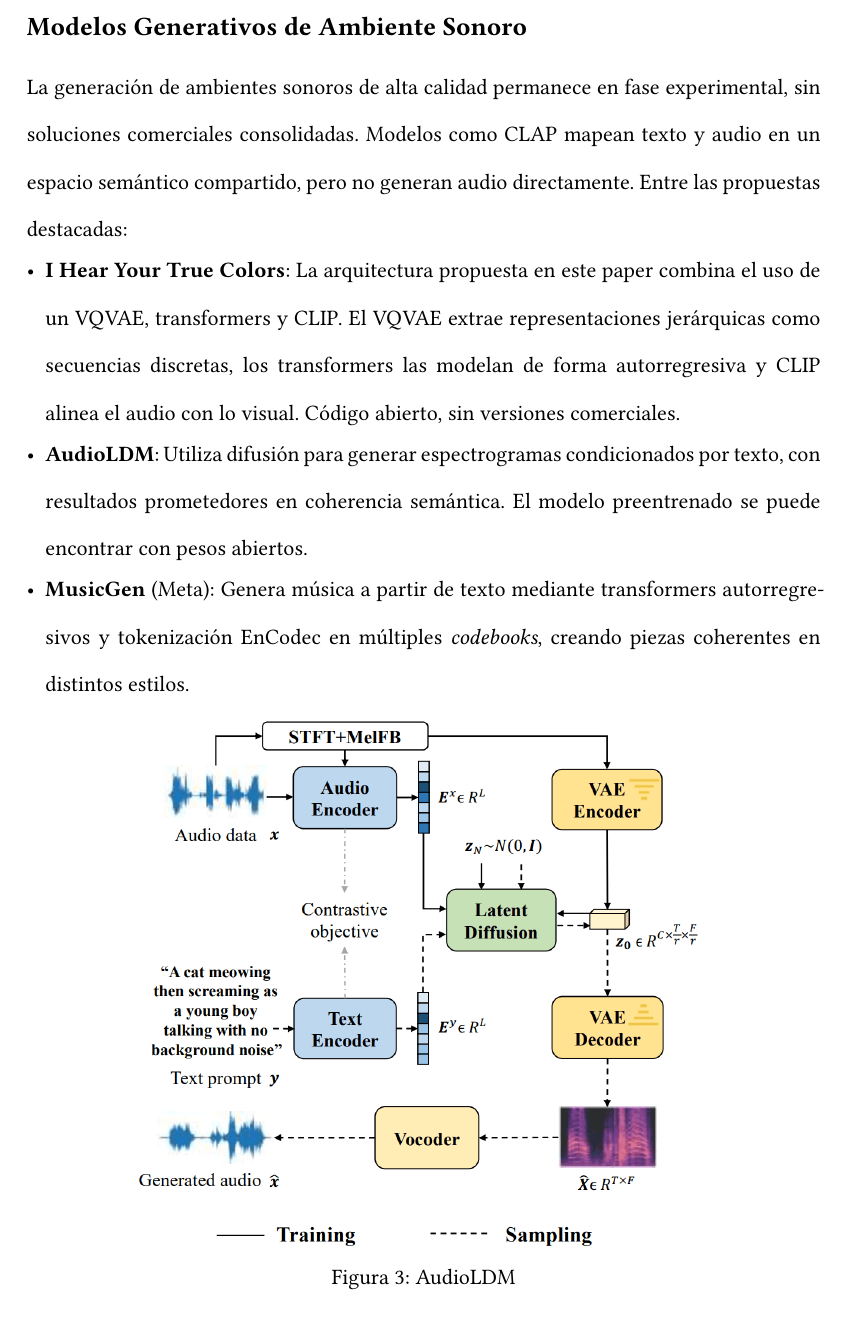
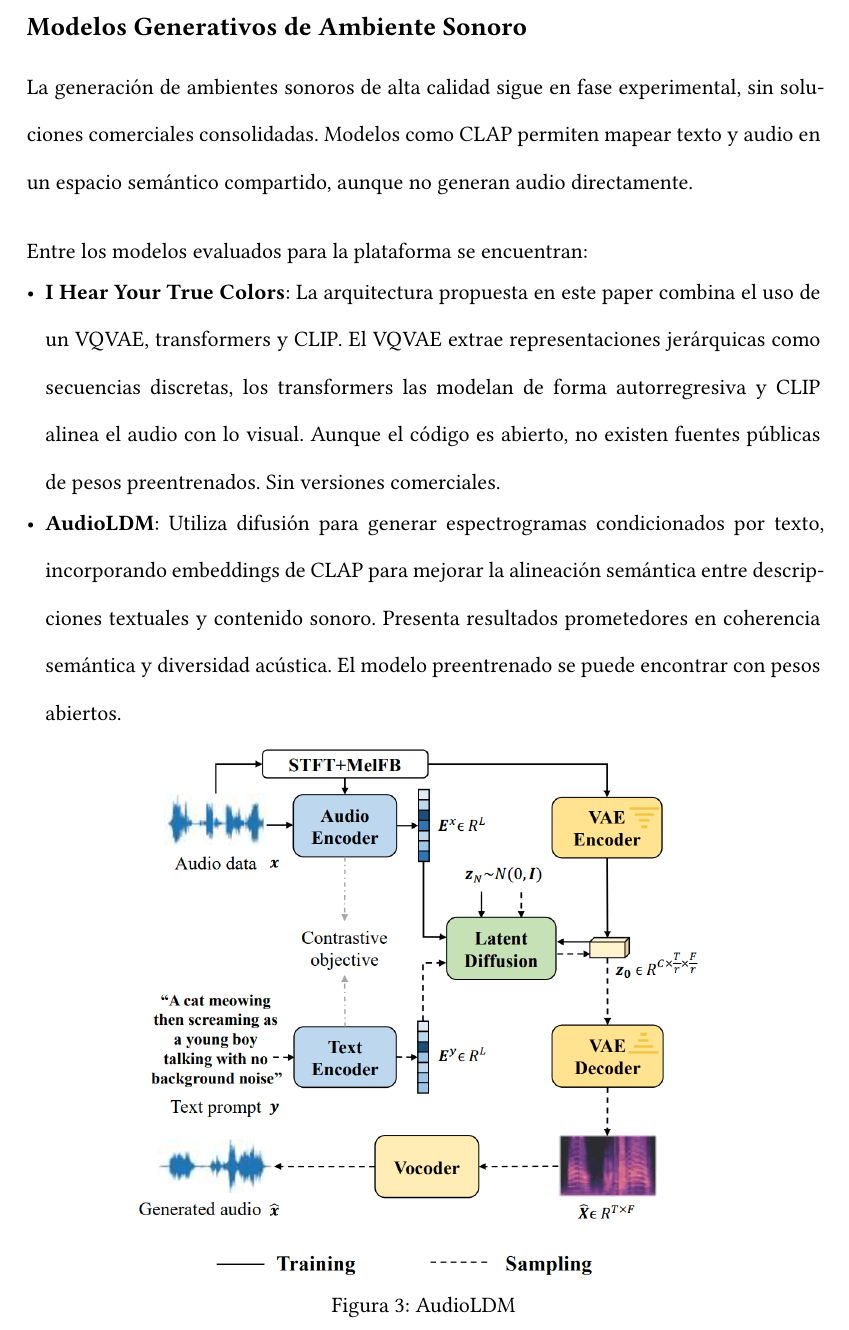
Before and after one commit to amitjaew/informe-memoria, a Typst document (main.typ, which reads sections/05_estado_del_arte.typ): part of page 11 of 12, cut so that both start at the same text. Compiled offline with Typst 0.15.

Commit message:
update: estado del arte

```diff
--- a/sections/05_estado_del_arte.typ
+++ b/sections/05_estado_del_arte.typ
@@ -39,13 +39,13 @@
 == Modelos Generativos de Ambiente Sonoro
 
 #v(.5cm)
-La generación de ambientes sonoros de alta calidad permanece en fase experimental, sin soluciones comerciales consolidadas. Modelos como CLAP mapean texto y audio en un espacio semántico compartido, pero no generan audio directamente. Entre las propuestas destacadas:
+La generación de ambientes sonoros de alta calidad sigue en fase experimental, sin soluciones comerciales consolidadas. Modelos como CLAP permiten mapear texto y audio en un espacio semántico compartido, aunque no generan audio directamente.
 
-- *I Hear Your True Colors*: La arquitectura propuesta en este paper combina el uso de un VQVAE, transformers y CLIP. El VQVAE extrae representaciones jerárquicas como secuencias discretas, los transformers las modelan de forma autorregresiva y CLIP alinea el audio con lo visual. Código abierto, sin versiones comerciales.
+#v(.5cm)
+Entre los modelos evaluados para la plataforma se encuentran:
+- *I Hear Your True Colors*: La arquitectura propuesta en este paper combina el uso de un VQVAE, transformers y CLIP. El VQVAE extrae representaciones jerárquicas como secuencias discretas, los transformers las modelan de forma autorregresiva y CLIP alinea el audio con lo visual. Aunque el código es abierto, no existen fuentes públicas de pesos preentrenados. Sin versiones comerciales.
 
-- *AudioLDM*: Utiliza difusión para generar espectrogramas condicionados por texto, con resultados prometedores en coherencia semántica. El modelo preentrenado se puede encontrar con pesos abiertos.
-
-- *MusicGen* (Meta): Genera música a partir de texto mediante transformers autorregresivos y tokenización EnCodec en múltiples _codebooks_, creando piezas coherentes en distintos estilos.
+- *AudioLDM*: Utiliza difusión para generar espectrogramas condicionados por texto, incorporando embeddings de CLAP para mejorar la alineación semántica entre descripciones textuales y contenido sonoro. Presenta resultados prometedores en coherencia semántica y diversidad acústica. El modelo preentrenado se puede encontrar con pesos abiertos.
 
 #figure(
   image("../figs/audioldm.png", height: 40%),
```
Also changed, not shown: main.pdf.
